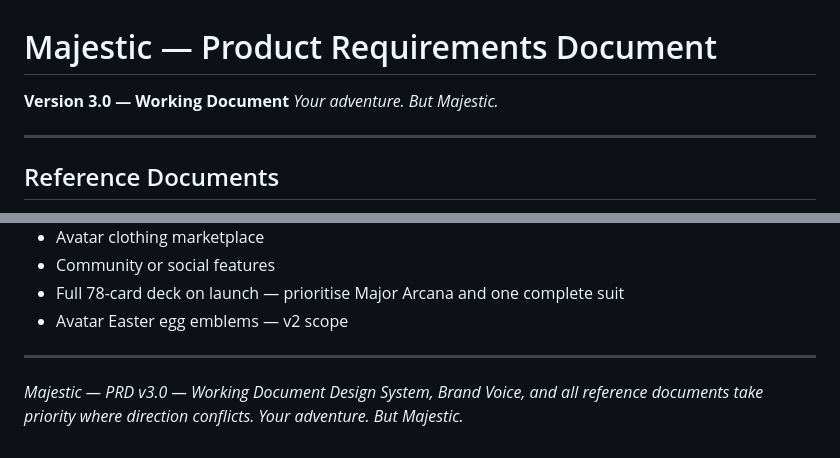
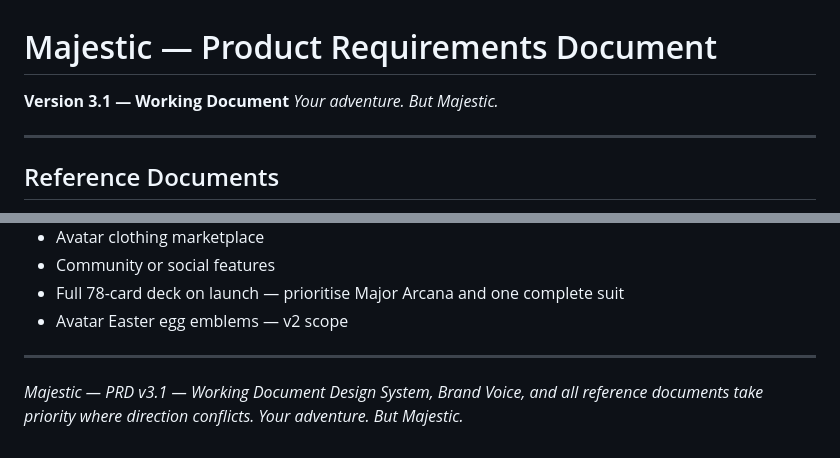
Before and after one commit to tillysoso/mv1, a Markdown page: docs/majestic-prd-v3.1-updated.md, 2 parts joined by grey strips. Rendered like a GitHub page.

```diff
--- a/docs/majestic-prd-v3-updated.md
+++ b/docs/majestic-prd-v3.1-updated.md
@@ -1,6 +1,6 @@
 # Majestic — Product Requirements Document
 
-**Version 3.0 — Working Document**
+**Version 3.1 — Working Document**
 *Your adventure. But Majestic.*
 
 ---
@@ -333,6 +333,6 @@ It succeeds when the user, after a decision they have been avoiding, looks back
 
 ---
 
-*Majestic — PRD v3.0 — Working Document*
+*Majestic — PRD v3.1 — Working Document*
 *Design System, Brand Voice, and all reference documents take priority where direction conflicts.*
 *Your adventure. But Majestic.*
```
